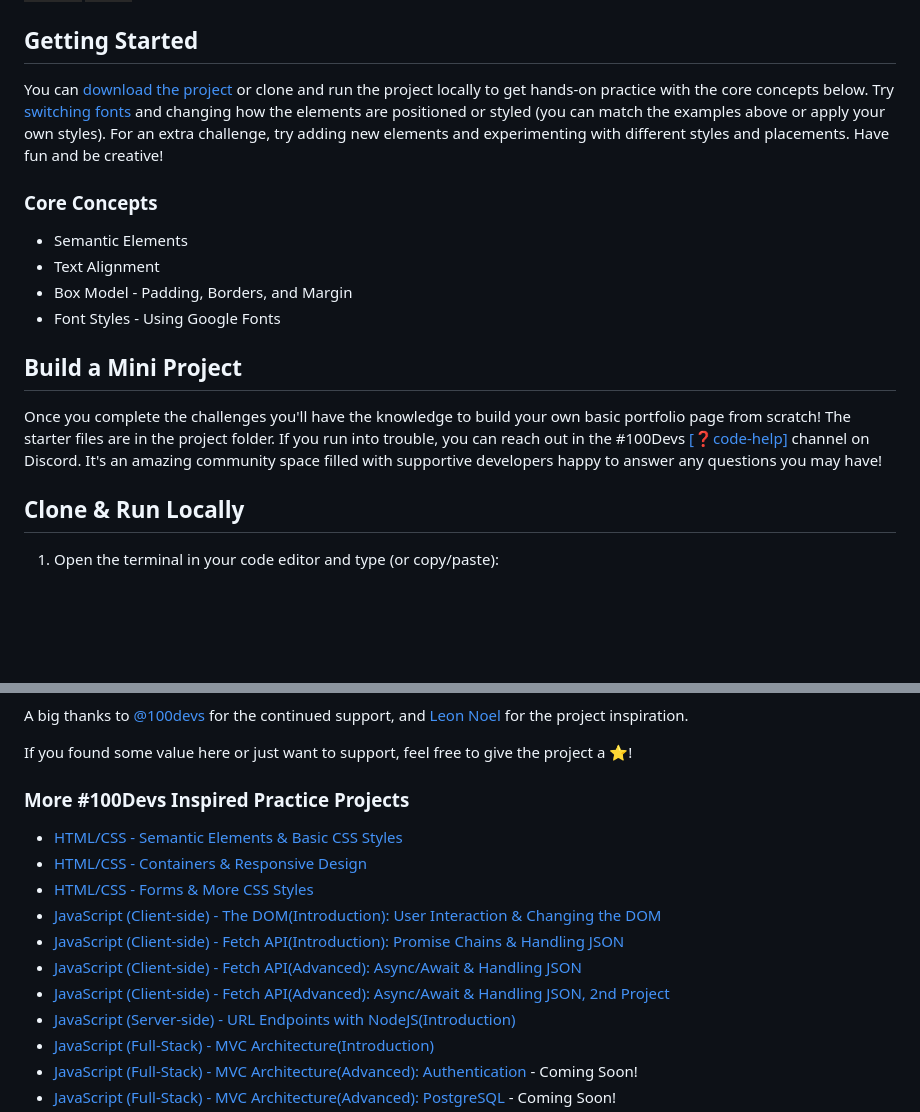
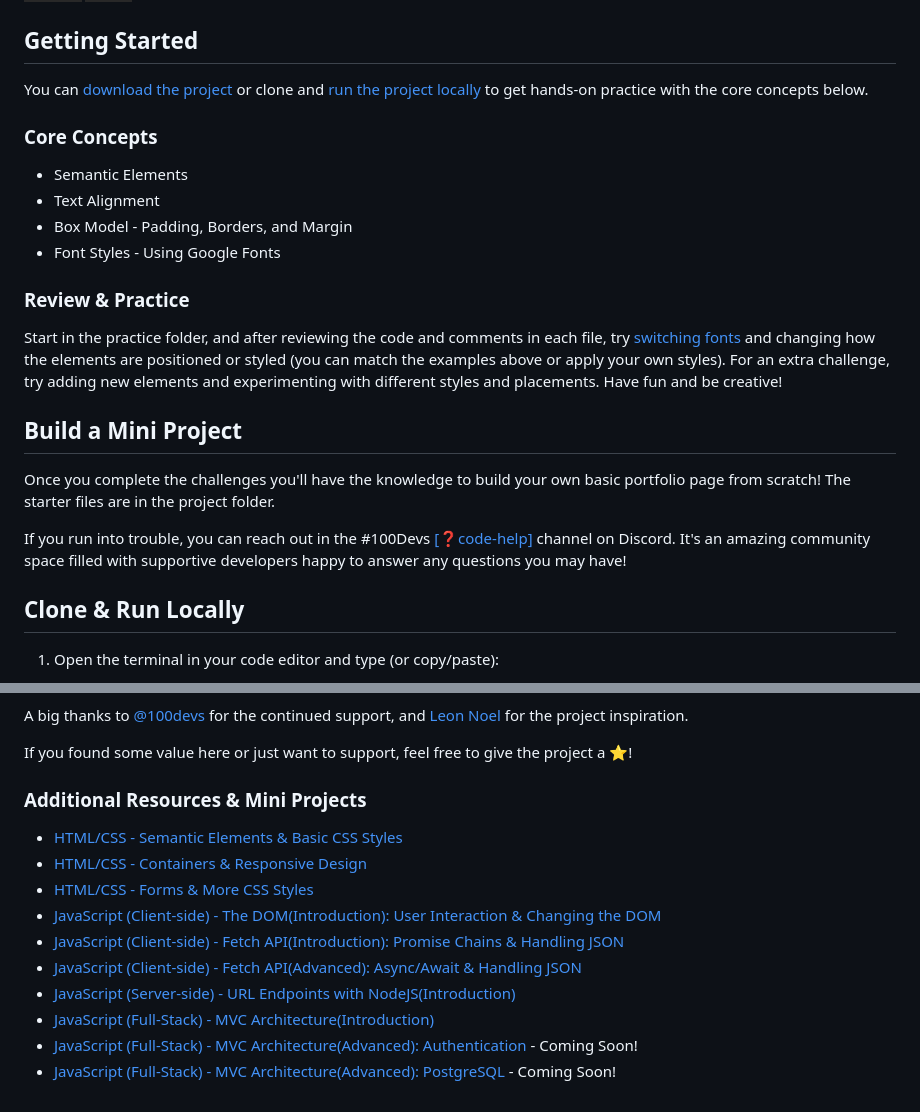
Before and after one commit to RjayBrown/html-css-introduction, a Markdown page: README.md, 2 parts joined by grey strips. Rendered like a GitHub page; badges without logos; blank space fills up the shorter version.

```diff
--- a/README.md
+++ b/README.md
@@ -33,7 +33,7 @@
 
 ## Getting Started
 
-You can [download the project](https://github.com/RjayBrown/html-css-introduction/archive/refs/heads/main.zip) or clone and run the project locally to get hands-on practice with the core concepts below. Try [switching fonts](https://fonts.google.com/) and changing how the elements are positioned or styled (you can match the examples above or apply your own styles). For an extra challenge, try adding new elements and experimenting with different styles and placements. Have fun and be creative!
+You can [download the project](https://github.com/RjayBrown/html-css-introduction/archive/refs/heads/main.zip) or clone and [run the project locally](https://github.com/RjayBrown/html-css-introduction#clone--run-locally) to get hands-on practice with the core concepts below.
 
 ### Core Concepts
 
@@ -42,9 +42,15 @@ You can [download the project](https://github.com/RjayBrown/html-css-introductio
 - Box Model - Padding, Borders, and Margin
 - Font Styles - Using Google Fonts
 
+### Review & Practice
+
+Start in the practice folder, and after reviewing the code and comments in each file, try [switching fonts](https://fonts.google.com/) and changing how the elements are positioned or styled (you can match the examples above or apply your own styles). For an extra challenge, try adding new elements and experimenting with different styles and placements. Have fun and be creative!
+
 ## Build a Mini Project
 
-Once you complete the challenges you'll have the knowledge to build your own basic portfolio page from scratch! The starter files are in the project folder. If you run into trouble, you can reach out in the #100Devs [[❓code-help]](https://discord.com/channels/735923219315425401/735925942559440997) channel on Discord. It's an amazing community space filled with supportive developers happy to answer any questions you may have!
+Once you complete the challenges you'll have the knowledge to build your own basic portfolio page from scratch! The starter files are in the project folder.
+
+If you run into trouble, you can reach out in the #100Devs [[❓code-help]](https://discord.com/channels/735923219315425401/735925942559440997) channel on Discord. It's an amazing community space filled with supportive developers happy to answer any questions you may have!
 
 ## Clone & Run Locally
 
@@ -72,7 +78,7 @@ A big thanks to [@100devs](https://github.com/100devs) for the continued support
 
 If you found some value here or just want to support, feel free to give the project a ⭐️!
 
-### More #100Devs Inspired Practice Projects
+### Additional Resources & Mini Projects
 
 - [HTML/CSS - Semantic Elements & Basic CSS Styles](https://github.com/RjayBrown/html-css-introduction)
 - [HTML/CSS - Containers & Responsive Design](https://github.com/RjayBrown/html-css-responsive-design)
@@ -82,5 +88,4 @@ If you found some value here or just want to support, feel free to give the proj
 - [JavaScript (Client-side) - Fetch API(Advanced): Async/Await & Handling JSON](https://github.com/RjayBrown/war-the-card-game)
-- [JavaScript (Client-side) - Fetch API(Advanced): Async/Await & Handling JSON, 2nd Project](https://github.com/RjayBrown/olympics-info)
 - [JavaScript (Server-side) - URL Endpoints with NodeJS(Introduction)](https://github.com/RjayBrown/olympics-info)
 - [JavaScript (Full-Stack) - MVC Architecture(Introduction)](https://github.com/RjayBrown/hello-world)
 - [JavaScript (Full-Stack) - MVC Architecture(Advanced): Authentication](https://github.com/RjayBrown/story-book) - Coming Soon!
```
Also changed, not shown: other parts of README.md (+1 -1 lines).
